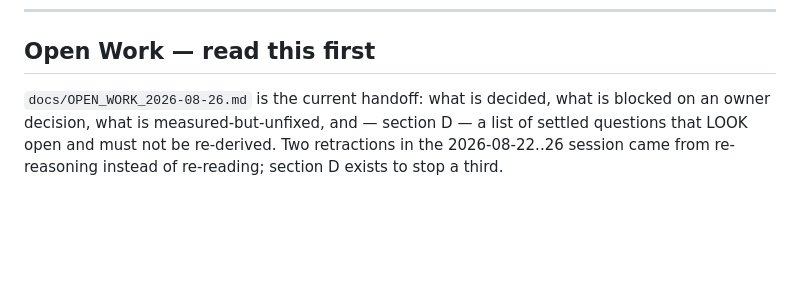
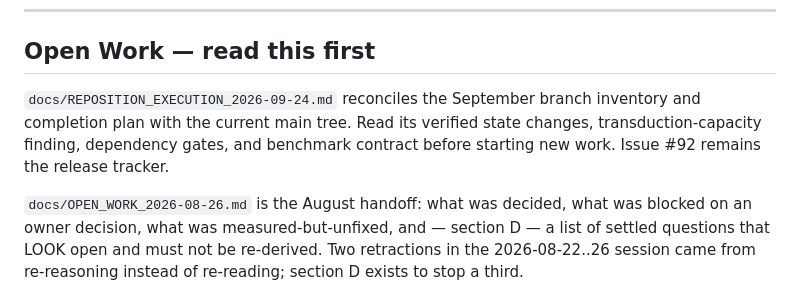
Before and after one commit to Skyelabz210/NINE65_v7, a Markdown page: CLAUDE.md, the part around the change. Drawn GitHub-style; blank space fills up the shorter version.

Commit message:
docs: reposition NINE65 execution against current state
* docs: reconcile completion plan with current implementation and branch state

* docs: point active work at reconciled execution plan

```diff
--- a/CLAUDE.md
+++ b/CLAUDE.md
@@ -9,8 +9,13 @@ It provides finite leveled computation plus low-depth refresh paths. **It is not
 
 ## Open Work — read this first
 
-`docs/OPEN_WORK_2026-08-26.md` is the current handoff: what is decided, what is
-blocked on an owner decision, what is measured-but-unfixed, and — section D — a
+`docs/REPOSITION_EXECUTION_2026-09-24.md` reconciles the September branch
+inventory and completion plan with the current main tree. Read its verified
+state changes, transduction-capacity finding, dependency gates, and benchmark
+contract before starting new work. Issue #92 remains the release tracker.
+
+`docs/OPEN_WORK_2026-08-26.md` is the August handoff: what was decided, what was
+blocked on an owner decision, what was measured-but-unfixed, and — section D — a
 list of settled questions that LOOK open and must not be re-derived. Two
 retractions in the 2026-08-22..26 session came from re-reasoning instead of
 re-reading; section D exists to stop a third.
```
Also changed, not shown: docs/REPOSITION_EXECUTION_2026-09-24.md (added, +84 -0 lines).
